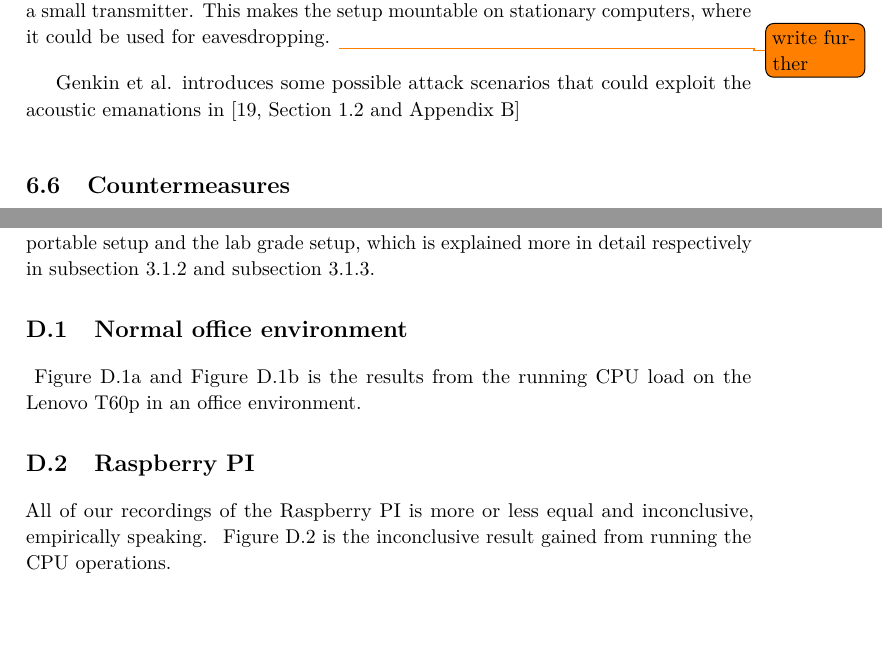
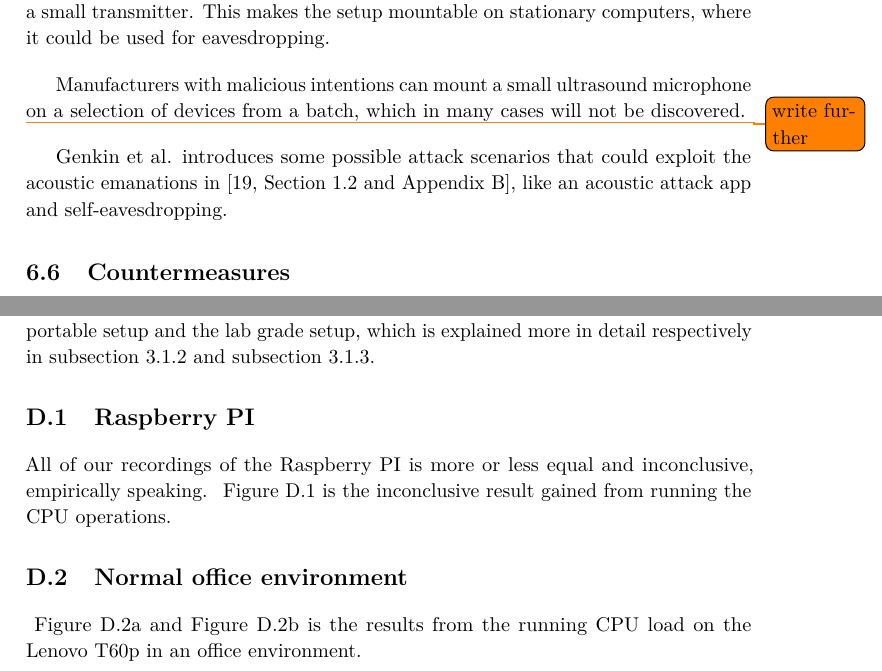
Before and after one commit to martme/semesterproject-report, a LaTeX thesis (report/main.tex, which reads report/appendix_results.tex, report/chapter6.tex): two parts of pages 45 and 63 of 65, joined at a grey line, cut so that both start at the same text, the shorter picture padded with empty space. Compiled offline with pdfLaTeX.

Commit message:
chpt 6, possible attack

```diff
--- a/report/appendix_results.tex
+++ b/report/appendix_results.tex
@@ -4,4 +4,10 @@ All executions presented in the results in this section are described in~\autore
 Generally we have three different executions; CPU operations described in~\autoref{chp4:sec:microinstructions}, CPU load described in~\autoref{chp4:sec:cpu_load} and decryption described in~\autoref{chp4:sec:decryption}.
 We are working with two different microphone configurations, the portable setup and the lab grade setup, which is explained more in detail respectively in~\autoref{chp3:sec:knowles_configuration} and~\autoref{chp3:sec:bruel_kjaer_configuration}.
 
-\section{Normal office environment}
+%==============
+% Raspberry PI
+%==============
+
+\section{Raspberry PI}\label{apx:sec:raspberry}
+All of our recordings of the Raspberry PI is more or less equal and inconclusive, empirically speaking.
+~\autoref{fig:appendix_RB-ekkofritt-bk-micro-0} is the inconclusive result gained from running the CPU operations.
@@ -8,7 +19,12 @@ We are working with two different microphone configurations, the portable setup
+    \label{fig:appendix_RB-ekkofritt-bk-micro-0}
+\end{figure}
+
 
 %==========================
 % T60p Normal room CPULOAD
 %==========================
+\section{Normal office environment}
+
 ~\autoref{fig:appendix_T60p-bk-cpuload-eps-1-1a} and~\autoref{fig:appendix_T60p-bk-cpuload-ips-0-1b} is the results from the running CPU load on the Lenovo T60p in an office environment.
 \begin{figure}[ht]
 	\begin{subfigure}{1\textwidth}
@@ -37,11 +53,3 @@ We are working with two different microphone configurations, the portable setup
 %    \caption{Acoustic recording (Vertical axis: 5 sec. Horizontal axis: 0-100kHz) of the Dell D430 when idle. The recording was made in an anechoic chamber using the Brüel\&Kjær 4939 configuration specified in~\autoref{chp3:sec:bruel_kjaer_configuration}. }
 %    \label{fig:D430-ekkofritt-bk-idle-eps-1}
 %\end{figure}
-
-%==============
-% Raspberry PI
-%==============
-
-\section{Raspberry PI}\label{apx:sec:raspberry}
-All of our recordings of the Raspberry PI is more or less equal and inconclusive, empirically speaking.
-~\autoref{fig:appendix_RB-ekkofritt-bk-micro-0} is the inconclusive result gained from running the CPU operations.
--- a/report/chapter6.tex
+++ b/report/chapter6.tex
@@ -94,9 +94,13 @@ It is still worth noting that the findings of Genkin et al. suggest that disting
 
 Our portable setup (\autoref{chp3:sec:knowles_configuration}) could be made even smaller and mounted with a small transmitter.
 This makes the setup mountable on stationary computers, where it could be used for eavesdropping.
+
+Manufacturers with malicious intentions can mount a small ultrasound microphone on a selection of devices from a batch, which in many cases will not be discovered.
+
+
 \todo{write further}
 
-Genkin et al. introduces some possible attack scenarios that could exploit the acoustic emanations in~\cite[Section 1.2 and Appendix B]{DBLP:journals/iacr/GenkinST13}
+Genkin et al. introduces some possible attack scenarios that could exploit the acoustic emanations in~\cite[Section 1.2 and Appendix B]{DBLP:journals/iacr/GenkinST13}, like an acoustic attack app and self-eavesdropping.
 
 \section{Countermeasures}\label{chp6:sec:countermeasures}
 
```
Also changed, not shown: report/appendix_results.tex (12 more changed lines), report/chapter6.tex (2 more changed lines).
